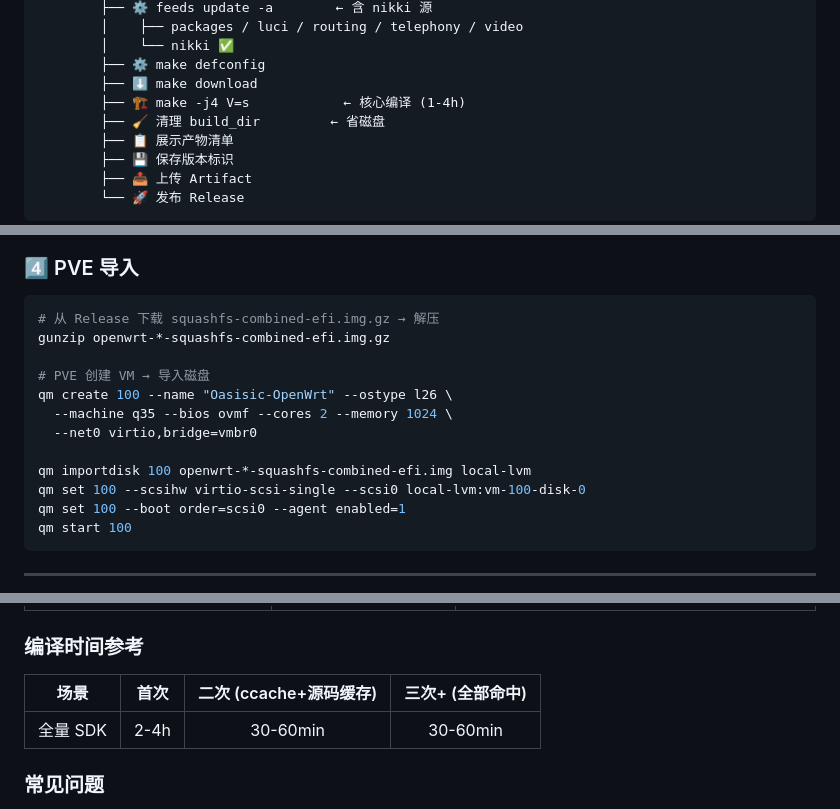
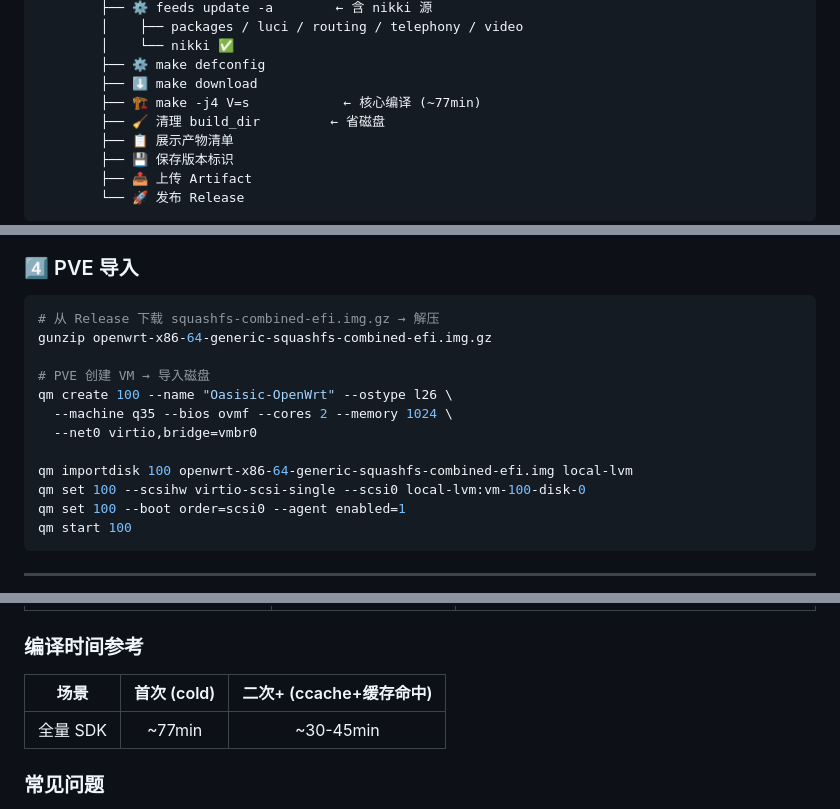
Before and after one commit to Hawaiine/oasisic-openwrt, a Markdown page: README.md, 3 parts joined by grey strips. Rendered like a GitHub page.

Commit message:
📝 同步 README：修正编译时间 / PVE 导入文件名 / 密码说明
- 编译时间高估 2-4h → 实测 ~77min
- PVE 导入通配符不匹配 → 精确文件名
- 密码描述模糊 → 写明默认 Oasisic@2025
- 时间表从 3 列简化成 2 列

````diff
--- a/README.md
+++ b/README.md
@@ -72,7 +72,7 @@ check-upstream
         │    └── nikki ✅
         ├── ⚙️ make defconfig
         ├── ⬇️ make download
-        ├── 🏗️ make -j4 V=s            ← 核心编译 (1-4h)
+        ├── 🏗️ make -j4 V=s            ← 核心编译 (~77min)
         ├── 🧹 清理 build_dir         ← 省磁盘
         ├── 📋 展示产物清单
         ├── 💾 保存版本标识
@@ -176,14 +176,14 @@ GitHub Actions 每天北京时间 14:00 自动检测。也可手动触发：**Ac
 
 ```bash
 # 从 Release 下载 squashfs-combined-efi.img.gz → 解压
-gunzip openwrt-*-squashfs-combined-efi.img.gz
+gunzip openwrt-x86-64-generic-squashfs-combined-efi.img.gz
 
 # PVE 创建 VM → 导入磁盘
 qm create 100 --name "Oasisic-OpenWrt" --ostype l26 \
   --machine q35 --bios ovmf --cores 2 --memory 1024 \
   --net0 virtio,bridge=vmbr0
 
-qm importdisk 100 openwrt-*-squashfs-combined-efi.img local-lvm
+qm importdisk 100 openwrt-x86-64-generic-squashfs-combined-efi.img local-lvm
 qm set 100 --scsihw virtio-scsi-single --scsi0 local-lvm:vm-100-disk-0
 qm set 100 --boot order=scsi0 --agent enabled=1
 qm start 100
@@ -219,9 +219,9 @@ qm start 100
 
 ### 编译时间参考
 
-| 场景 | 首次 | 二次 (ccache+源码缓存) | 三次+ (全部命中) |
-|------|:----:|:--------------------:|:---------------:|
-| 全量 SDK | 2-4h | 30-60min | 30-60min |
+| 场景 | 首次 (cold) | 二次+ (ccache+缓存命中) |
+|------|:-----------:|:----------------------:|
+| 全量 SDK | ~77min | ~30-45min |
 
 ### 常见问题
 
````
Also changed, not shown: other parts of README.md (+2 -2 lines).
